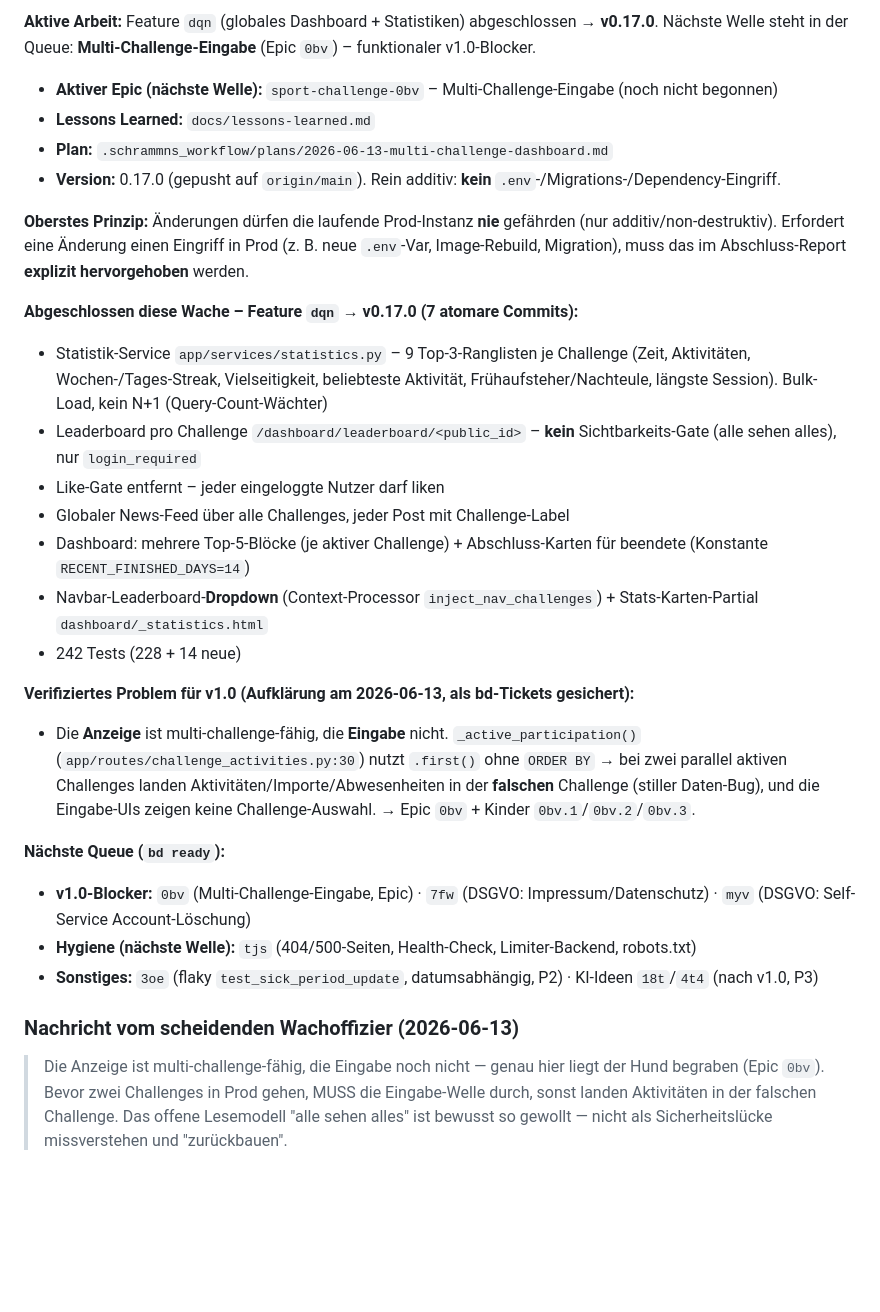
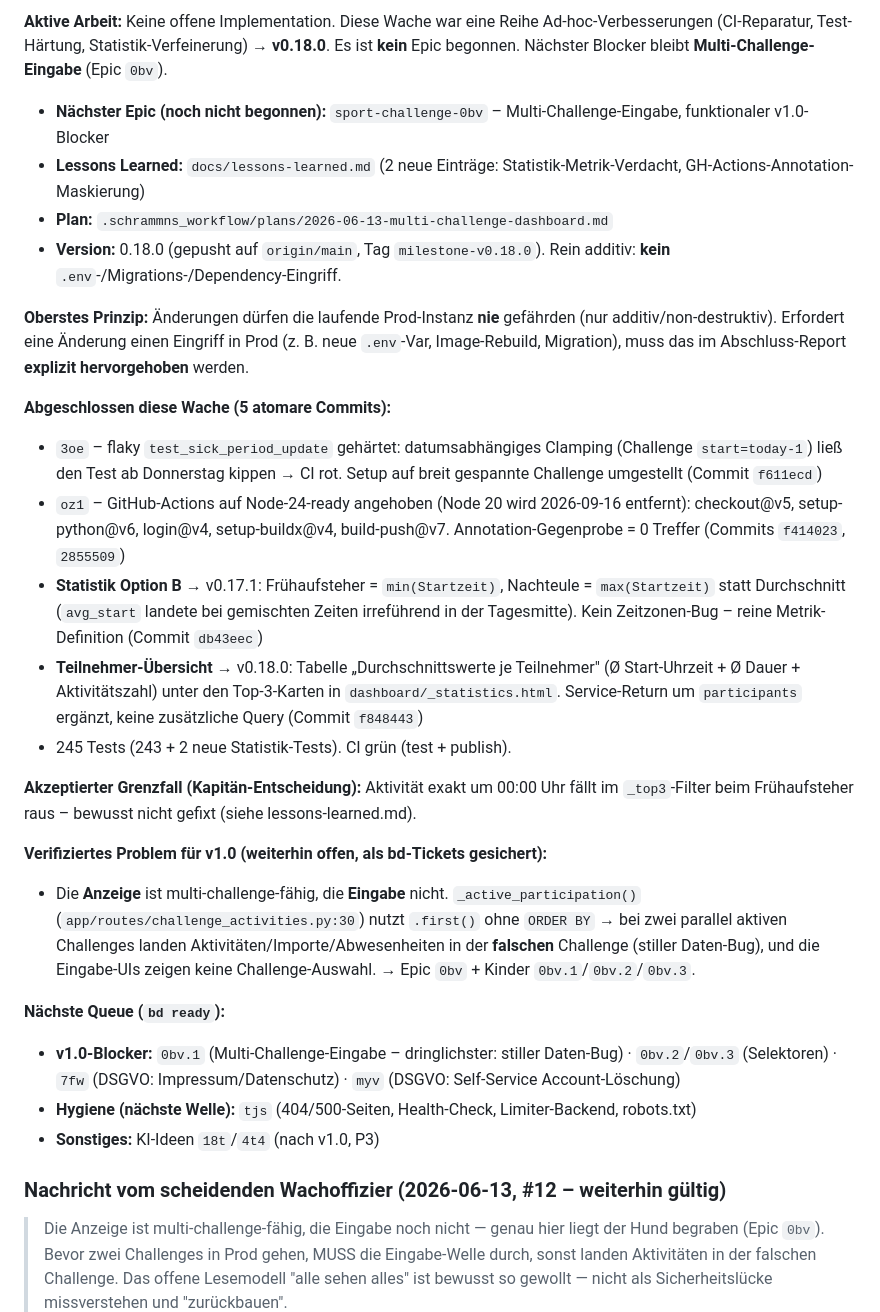
Before and after one commit to total-verpLANt/sport-challenge, a Markdown page: CLAUDE.md, the part around one of its changes. Rendered like a GitHub page; blank space fills up the shorter version.

```diff
--- a/CLAUDE.md
+++ b/CLAUDE.md
@@ -54,31 +54,31 @@ bd close <id>         # Complete work
 
-**Aktive Arbeit:** Feature `dqn` (globales Dashboard + Statistiken) abgeschlossen → **v0.17.0**. Nächste Welle steht in der Queue: **Multi-Challenge-Eingabe** (Epic `0bv`) – funktionaler v1.0-Blocker.
+**Aktive Arbeit:** Keine offene Implementation. Diese Wache war eine Reihe Ad-hoc-Verbesserungen (CI-Reparatur, Test-Härtung, Statistik-Verfeinerung) → **v0.18.0**. Es ist **kein** Epic begonnen. Nächster Blocker bleibt **Multi-Challenge-Eingabe** (Epic `0bv`).
 
-- **Aktiver Epic (nächste Welle):** `sport-challenge-0bv` – Multi-Challenge-Eingabe (noch nicht begonnen)
-- **Lessons Learned:** `docs/lessons-learned.md`
+- **Nächster Epic (noch nicht begonnen):** `sport-challenge-0bv` – Multi-Challenge-Eingabe, funktionaler v1.0-Blocker
+- **Lessons Learned:** `docs/lessons-learned.md` (2 neue Einträge: Statistik-Metrik-Verdacht, GH-Actions-Annotation-Maskierung)
 - **Plan:** `.schrammns_workflow/plans/2026-06-13-multi-challenge-dashboard.md`
-- **Version:** 0.17.0 (gepusht auf `origin/main`). Rein additiv: **kein** `.env`-/Migrations-/Dependency-Eingriff.
+- **Version:** 0.18.0 (gepusht auf `origin/main`, Tag `milestone-v0.18.0`). Rein additiv: **kein** `.env`-/Migrations-/Dependency-Eingriff.
 
 **Oberstes Prinzip:** Änderungen dürfen die laufende Prod-Instanz **nie** gefährden (nur additiv/non-destruktiv). Erfordert eine Änderung einen Eingriff in Prod (z. B. neue `.env`-Var, Image-Rebuild, Migration), muss das im Abschluss-Report **explizit hervorgehoben** werden.
 
-**Abgeschlossen diese Wache – Feature `dqn` → v0.17.0 (7 atomare Commits):**
-- Statistik-Service `app/services/statistics.py` – 9 Top-3-Ranglisten je Challenge (Zeit, Aktivitäten, Wochen-/Tages-Streak, Vielseitigkeit, beliebteste Aktivität, Frühaufsteher/Nachteule, längste Session). Bulk-Load, kein N+1 (Query-Count-Wächter)
-- Leaderboard pro Challenge `/dashboard/leaderboard/<public_id>` – **kein** Sichtbarkeits-Gate (alle sehen alles), nur `login_required`
-- Like-Gate entfernt – jeder eingeloggte Nutzer darf liken
-- Globaler News-Feed über alle Challenges, jeder Post mit Challenge-Label
-- Dashboard: mehrere Top-5-Blöcke (je aktiver Challenge) + Abschluss-Karten für beendete (Konstante `RECENT_FINISHED_DAYS=14`)
-- Navbar-Leaderboard-**Dropdown** (Context-Processor `inject_nav_challenges`) + Stats-Karten-Partial `dashboard/_statistics.html`
-- 242 Tests (228 + 14 neue)
+**Abgeschlossen diese Wache (5 atomare Commits):**
+- `3oe` – flaky `test_sick_period_update` gehärtet: datumsabhängiges Clamping (Challenge `start=today-1`) ließ den Test ab Donnerstag kippen → CI rot. Setup auf breit gespannte Challenge umgestellt (Commit `f611ecd`)
+- `oz1` – GitHub-Actions auf Node-24-ready angehoben (Node 20 wird 2026-09-16 entfernt): checkout@v5, setup-python@v6, login@v4, setup-buildx@v4, build-push@v7. Annotation-Gegenprobe = 0 Treffer (Commits `f414023`, `2855509`)
+- **Statistik Option B** → v0.17.1: Frühaufsteher = `min(Startzeit)`, Nachteule = `max(Startzeit)` statt Durchschnitt (`avg_start` landete bei gemischten Zeiten irreführend in der Tagesmitte). Kein Zeitzonen-Bug – reine Metrik-Definition (Commit `db43eec`)
+- **Teilnehmer-Übersicht** → v0.18.0: Tabelle „Durchschnittswerte je Teilnehmer" (Ø Start-Uhrzeit + Ø Dauer + Aktivitätszahl) unter den Top-3-Karten in `dashboard/_statistics.html`. Service-Return um `participants` ergänzt, keine zusätzliche Query (Commit `f848443`)
+- 245 Tests (243 + 2 neue Statistik-Tests). CI grün (test + publish).
 
-**Verifiziertes Problem für v1.0 (Aufklärung am 2026-06-13, als bd-Tickets gesichert):**
+**Akzeptierter Grenzfall (Kapitän-Entscheidung):** Aktivität exakt um 00:00 Uhr fällt im `_top3`-Filter beim Frühaufsteher raus – bewusst nicht gefixt (siehe lessons-learned.md).
+
+**Verifiziertes Problem für v1.0 (weiterhin offen, als bd-Tickets gesichert):**
 - Die **Anzeige** ist multi-challenge-fähig, die **Eingabe** nicht. `_active_participation()` (`app/routes/challenge_activities.py:30`) nutzt `.first()` ohne `ORDER BY` → bei zwei parallel aktiven Challenges landen Aktivitäten/Importe/Abwesenheiten in der **falschen** Challenge (stiller Daten-Bug), und die Eingabe-UIs zeigen keine Challenge-Auswahl. → Epic `0bv` + Kinder `0bv.1`/`0bv.2`/`0bv.3`.
 
 **Nächste Queue (`bd ready`):**
-- **v1.0-Blocker:** `0bv` (Multi-Challenge-Eingabe, Epic) · `7fw` (DSGVO: Impressum/Datenschutz) · `myv` (DSGVO: Self-Service Account-Löschung)
+- **v1.0-Blocker:** `0bv.1` (Multi-Challenge-Eingabe – dringlichster: stiller Daten-Bug) · `0bv.2`/`0bv.3` (Selektoren) · `7fw` (DSGVO: Impressum/Datenschutz) · `myv` (DSGVO: Self-Service Account-Löschung)
 - **Hygiene (nächste Welle):** `tjs` (404/500-Seiten, Health-Check, Limiter-Backend, robots.txt)
-- **Sonstiges:** `3oe` (flaky `test_sick_period_update`, datumsabhängig, P2) · KI-Ideen `18t`/`4t4` (nach v1.0, P3)
+- **Sonstiges:** KI-Ideen `18t`/`4t4` (nach v1.0, P3)
 
-### Nachricht vom scheidenden Wachoffizier (2026-06-13)
+### Nachricht vom scheidenden Wachoffizier (2026-06-13, #12 – weiterhin gültig)
 
 > Die Anzeige ist multi-challenge-fähig, die Eingabe noch nicht — genau hier liegt der Hund begraben (Epic `0bv`). Bevor zwei Challenges in Prod gehen, MUSS die Eingabe-Welle durch, sonst landen Aktivitäten in der falschen Challenge. Das offene Lesemodell "alle sehen alles" ist bewusst so gewollt — nicht als Sicherheitslücke missverstehen und "zurückbauen".
 
```
Also changed, not shown: other parts of CLAUDE.md (+1 -1 lines), README.md (+2 -2 lines), docs/lessons-learned.md (+34 -0 lines).
